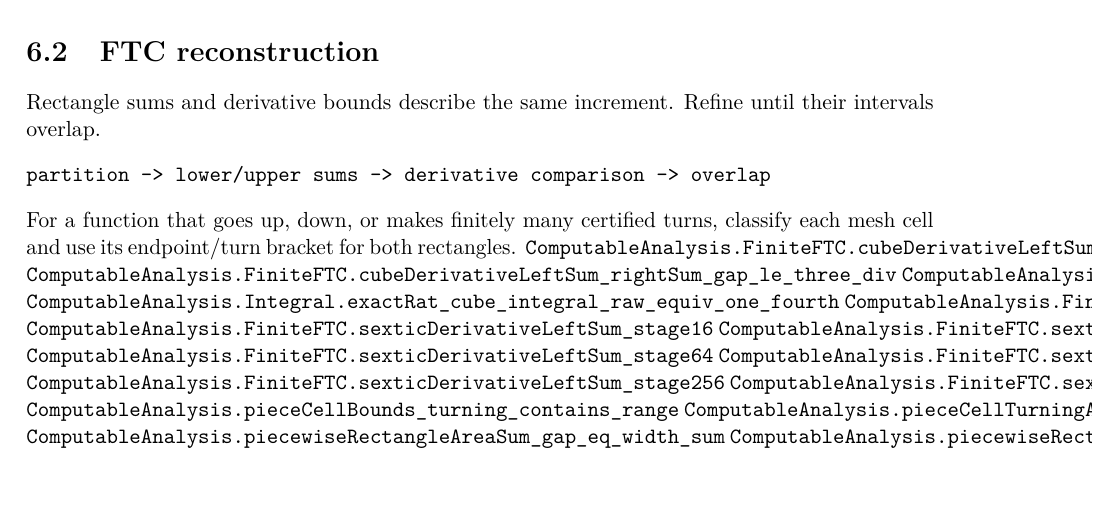
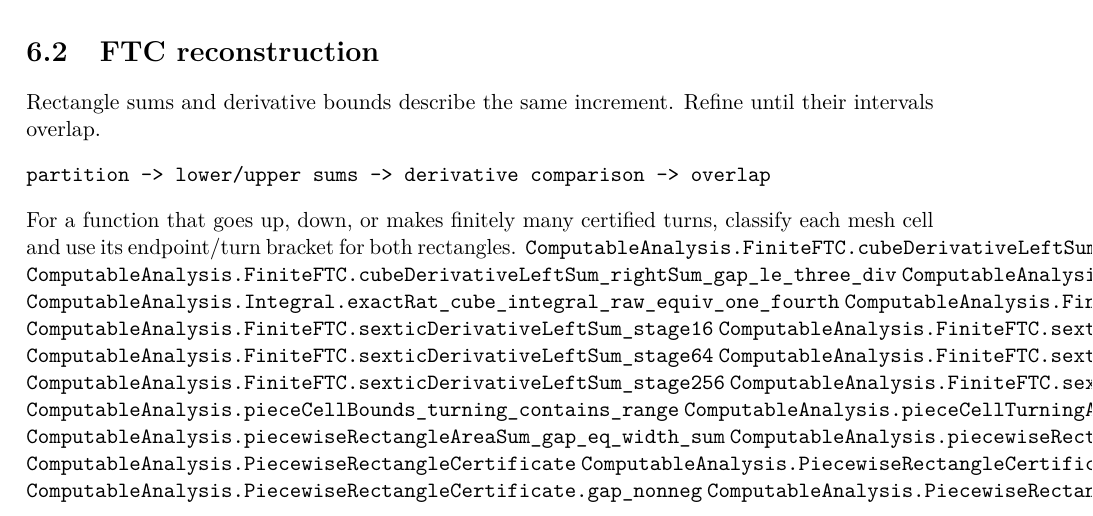
Before and after one commit to liuyao12/computable-analysis, a LaTeX document (blueprint/src/web.tex, which reads blueprint/src/06-effective-calculus.tex): part of page 36 of 42, cut so that both start at the same text. Compiled offline with pdfLaTeX.

Commit message:
Package piecewise rectangle certificate

```diff
--- a/blueprint/src/06-effective-calculus.tex
+++ b/blueprint/src/06-effective-calculus.tex
@@ -47,6 +47,10 @@ classify each mesh cell and use its endpoint/turn bracket for both rectangles.
 \lean{ComputableAnalysis.pieceCellTurningAreaGap_le}
 \lean{ComputableAnalysis.piecewiseRectangleAreaSum_gap_eq_width_sum}
 \lean{ComputableAnalysis.piecewiseRectangleAreaSum_gap_nonneg}
+\lean{ComputableAnalysis.PiecewiseRectangleCertificate}
+\lean{ComputableAnalysis.PiecewiseRectangleCertificate.gap_eq_width_sum}
+\lean{ComputableAnalysis.PiecewiseRectangleCertificate.gap_nonneg}
+\lean{ComputableAnalysis.PiecewiseRectangleCertificate.lower_le_upper}
 
 \section{Taylor}
 \label{thm:finite-taylor-ftc-prefix}
```
Also changed, not shown: 2 other files.
